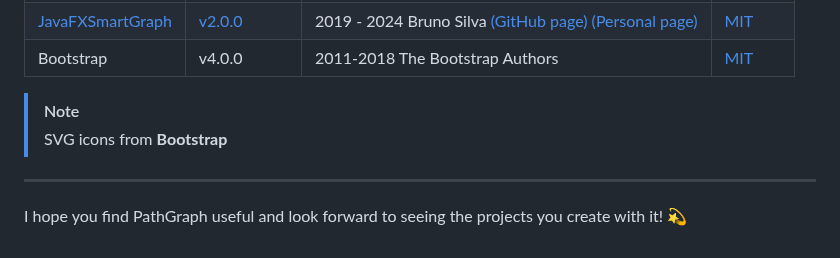
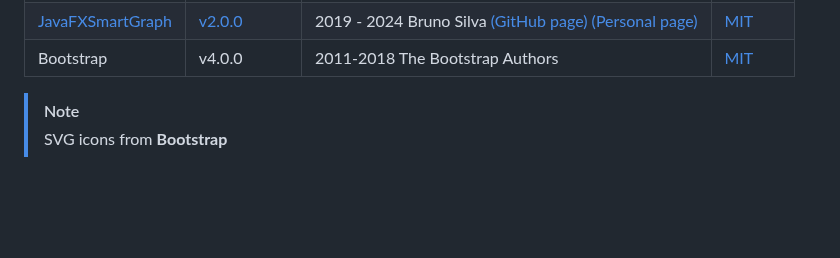
Before and after one commit to vittorioPiotti/PathGraph-JavaFX, a Markdown page: README.md, the part around the change. Rendered like a GitHub page; blank space fills up the shorter version.

```diff
--- a/README.md
+++ b/README.md
@@ -797,7 +797,3 @@ Char res = gc.setEnd( (char) 'Z', (char) 'C', (char) 'H'  );
 
 > [!NOTE]
 > SVG icons from **Bootstrap**
-
----
-
-I hope you find PathGraph useful and look forward to seeing the projects you create with it! 💫
```
